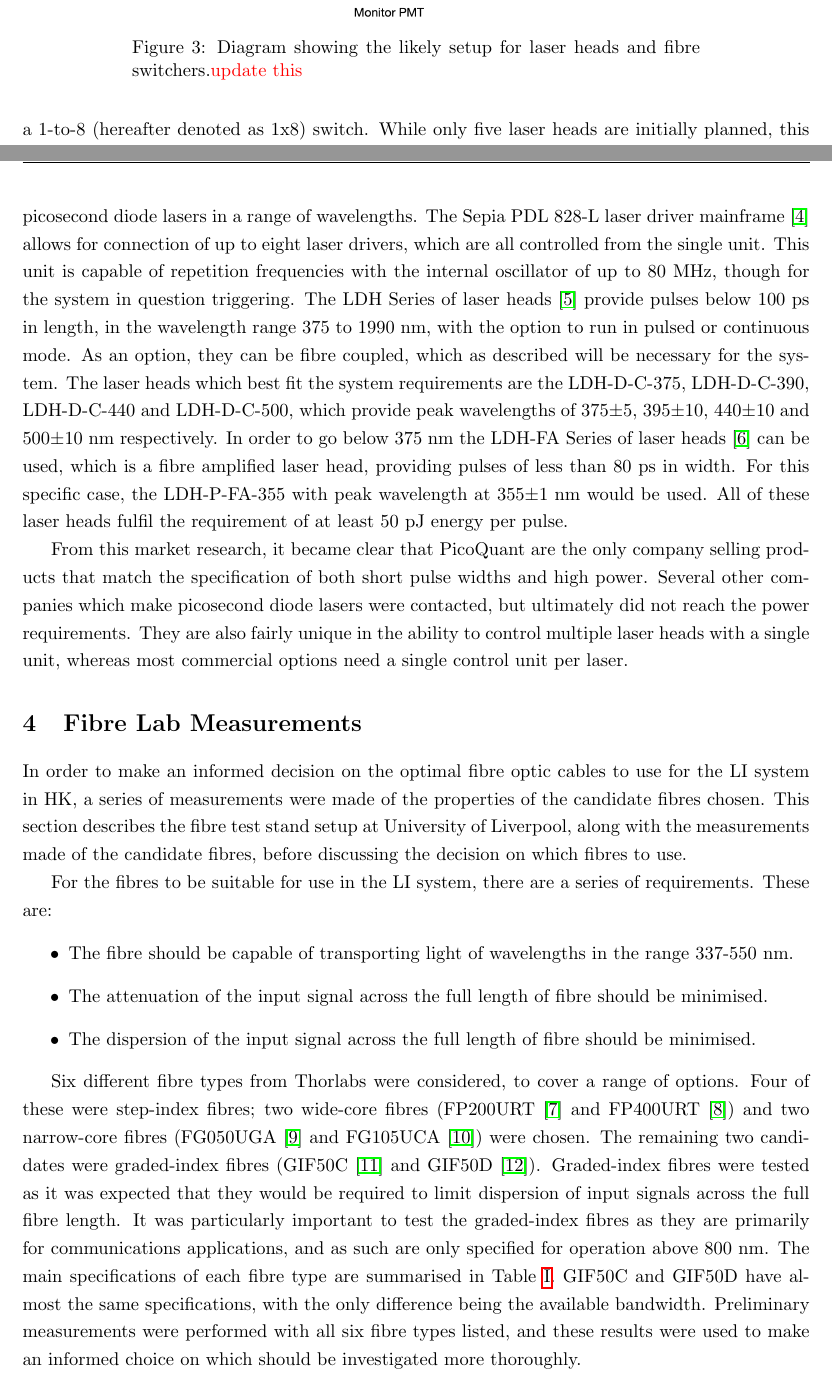
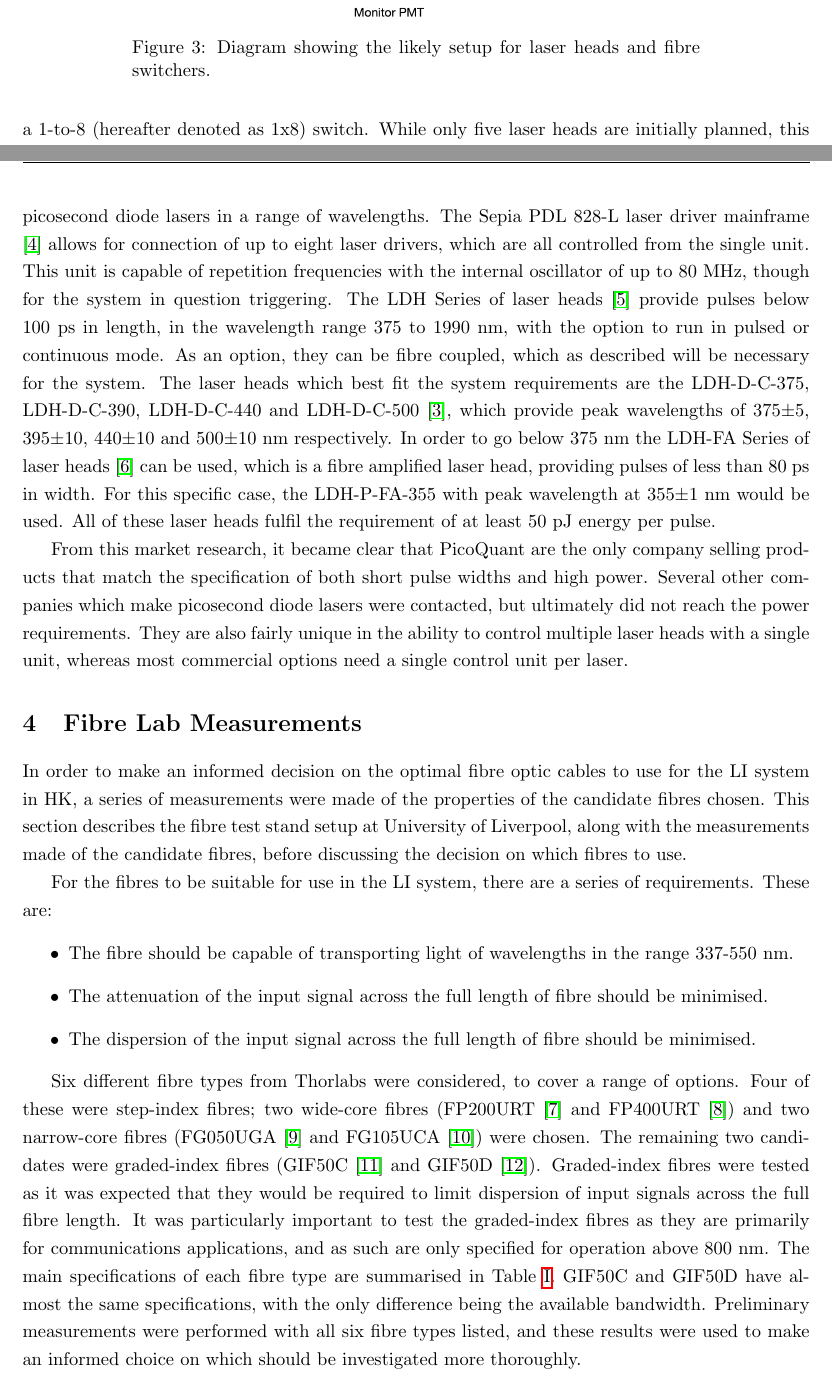
Before and after one commit to SJenkins0/HKFibreTN, a LaTeX document (HKLIFibreTN.tex): two parts of pages 4 and 5 of 29, joined at a grey line, cut so that both start at the same text. Compiled offline with pdfLaTeX.

Commit message:
Final commit before v2, and posting version to HK TWiki

```diff
--- a/HKLIFibreTN.tex
+++ b/HKLIFibreTN.tex
@@ -197,7 +197,7 @@ In total, including a laser diffuser ball and at least one spare channel, the la
 \begin{figure}[h]
 \centering
 \includegraphics[width=0.9\textwidth]{switchConfiguration}
-\caption{Diagram showing the likely setup for laser heads and fibre switchers.{\color{red} update this}}\label{fig:laserswitches}
+\caption{Diagram showing the likely setup for laser heads and fibre switchers.}\label{fig:laserswitches}
 \end{figure}
 These laser heads will be coupled into a single fibre using a 1-to-8 (hereafter denoted as 1x8) switch. While only five laser heads are initially planned, this allows the system to be expanded at a later date if required. This fibre can then be passed through neutral density filters or air-gap attenuators if these are required to reduce laser power, as well as a fibre splitter with a 1/99 splitting. This allows 1\% of the laser power to be directed to a nearby monitor PMT, which will monitor laser power before coupling into the long fibres and without entangling water parameters from within the detector. The fibre with the remaining 99\% will go into a 1x80 switch, with the output going into the long fibres that extend down to the injectors.
 
@@ -207,7 +207,7 @@ In order to perform the desired calibrations across a range of wavelengths, a sy
 
 As the large lengths of fibre required to transport light from the laser sources to injection points will result in both attenuation and dispersion of the signal, output power and pulse width from the lasers should be maximised and minimised, respectively. The studies performed to estimate the required pulse energy to illuminate 1\% of PMTs in spot region of each ID diffuser returned values of 5-10 pJ, with the maximum values at higher wavelengths. These studies are described in detail in \cref{sec:photonreq}. In certain scenarios, it will be necessary to inject more light into the detector than this. To account for this, a minimum pulse energy of 50 pJ was set for each laser wavelength. Coupling this with the requirement of short pulse widths, picosecond diode lasers were identified as the type of laser required. These lasers generally provide relatively high-powered pulses with pulse widths on the order of 1-100 ps.
 
-Through our own market research and communicating with specialist laser suppliers, the preferred supplier identified for this system is PicoQuant \cite{bib:picoquant}, who manufacture high-powered pulsed picosecond diode lasers in a range of wavelengths. The Sepia PDL 828-L laser driver mainframe \cite{bib:laserdriver} allows for connection of up to eight laser drivers, which are all controlled from the single unit. This unit is capable of repetition frequencies with the internal oscillator of up to 80 MHz, though for the system in question triggering. The LDH Series of laser heads \cite{bib:laserhead} provide pulses below 100 ps in length, in the wavelength range 375 to 1990~nm, with the option to run in pulsed or continuous mode. As an option, they can be fibre coupled, which as described will be necessary for the system. The laser heads which best fit the system requirements are the LDH-D-C-375, LDH-D-C-390, LDH-D-C-440 and LDH-D-C-500, which provide peak wavelengths of 375$\pm$5, 395$\pm$10, 440$\pm$10 and 500$\pm$10~nm respectively. In order to go below 375~nm the LDH-FA Series of laser heads \cite{bib:LDH} can be used, which is a fibre amplified laser head, providing pulses of less than 80~ps in width. For this specific case, the LDH-P-FA-355 with peak wavelength at 355$\pm$1~nm would be used. All of these laser heads fulfil the requirement of at least 50 pJ energy per pulse.
+Through our own market research and communicating with specialist laser suppliers, the preferred supplier identified for this system is PicoQuant \cite{bib:picoquant}, who manufacture high-powered pulsed picosecond diode lasers in a range of wavelengths. The Sepia PDL 828-L laser driver mainframe \cite{bib:laserdriver} allows for connection of up to eight laser drivers, which are all controlled from the single unit. This unit is capable of repetition frequencies with the internal oscillator of up to 80 MHz, though for the system in question triggering. The LDH Series of laser heads \cite{bib:laserhead} provide pulses below 100 ps in length, in the wavelength range 375 to 1990~nm, with the option to run in pulsed or continuous mode. As an option, they can be fibre coupled, which as described will be necessary for the system. The laser heads which best fit the system requirements are the LDH-D-C-375, LDH-D-C-390, LDH-D-C-440 and LDH-D-C-500 \cite{bib:picoquant}, which provide peak wavelengths of 375$\pm$5, 395$\pm$10, 440$\pm$10 and 500$\pm$10~nm respectively. In order to go below 375~nm the LDH-FA Series of laser heads \cite{bib:LDH} can be used, which is a fibre amplified laser head, providing pulses of less than 80~ps in width. For this specific case, the LDH-P-FA-355 with peak wavelength at 355$\pm$1~nm would be used. All of these laser heads fulfil the requirement of at least 50 pJ energy per pulse.
 
 From this market research, it became clear that PicoQuant are the only company selling products that match the specification of both short pulse widths and high power. Several other companies which make picosecond diode lasers were contacted, but ultimately did not reach the power requirements. They are also fairly unique in the ability to control multiple laser heads with a single unit, whereas most commercial options need a single control unit per laser.
 
```
Also changed, not shown: images/switchConfiguration.png, 1 other file.
